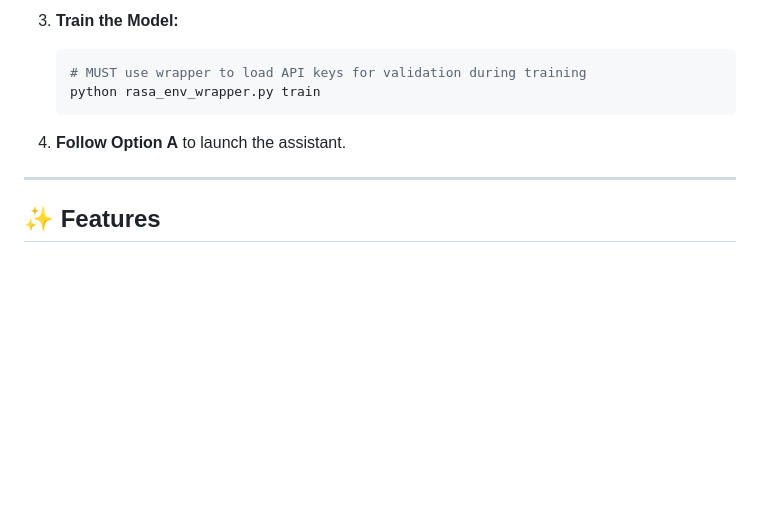
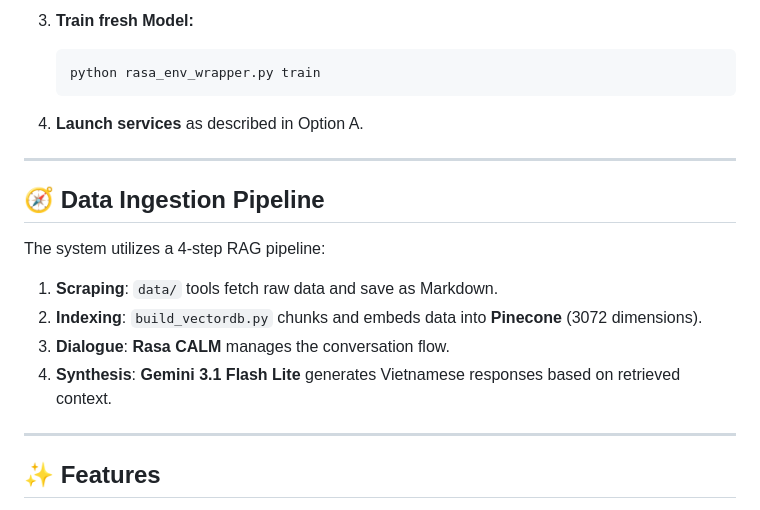
Before and after one commit to NgChau9803/Rasa-Admission-Support, a Markdown page: README.md, the part around one of its changes. GitHub-like rendering; blank space fills up the shorter version.

````diff
--- a/README.md
+++ b/README.md
@@ -103,10 +91,19 @@ OPENAI_API_KEY=dummy
 
-3. **Train the Model:**
+3. **Train fresh Model:**
    ```powershell
-   # MUST use wrapper to load API keys for validation during training
    python rasa_env_wrapper.py train
    ```
-4. **Follow Option A** to launch the assistant.
+
+4. **Launch services** as described in Option A.
+
+---
+
+## 🧭 Data Ingestion Pipeline
+The system utilizes a 4-step RAG pipeline:
+1. **Scraping**: `data/` tools fetch raw data and save as Markdown.
+2. **Indexing**: `build_vectordb.py` chunks and embeds data into **Pinecone** (3072 dimensions).
+3. **Dialogue**: **Rasa CALM** manages the conversation flow.
+4. **Synthesis**: **Gemini 3.1 Flash Lite** generates Vietnamese responses based on retrieved context.
 
 ---
 
````
Also changed, not shown: other parts of README.md (+32 -44 lines).
